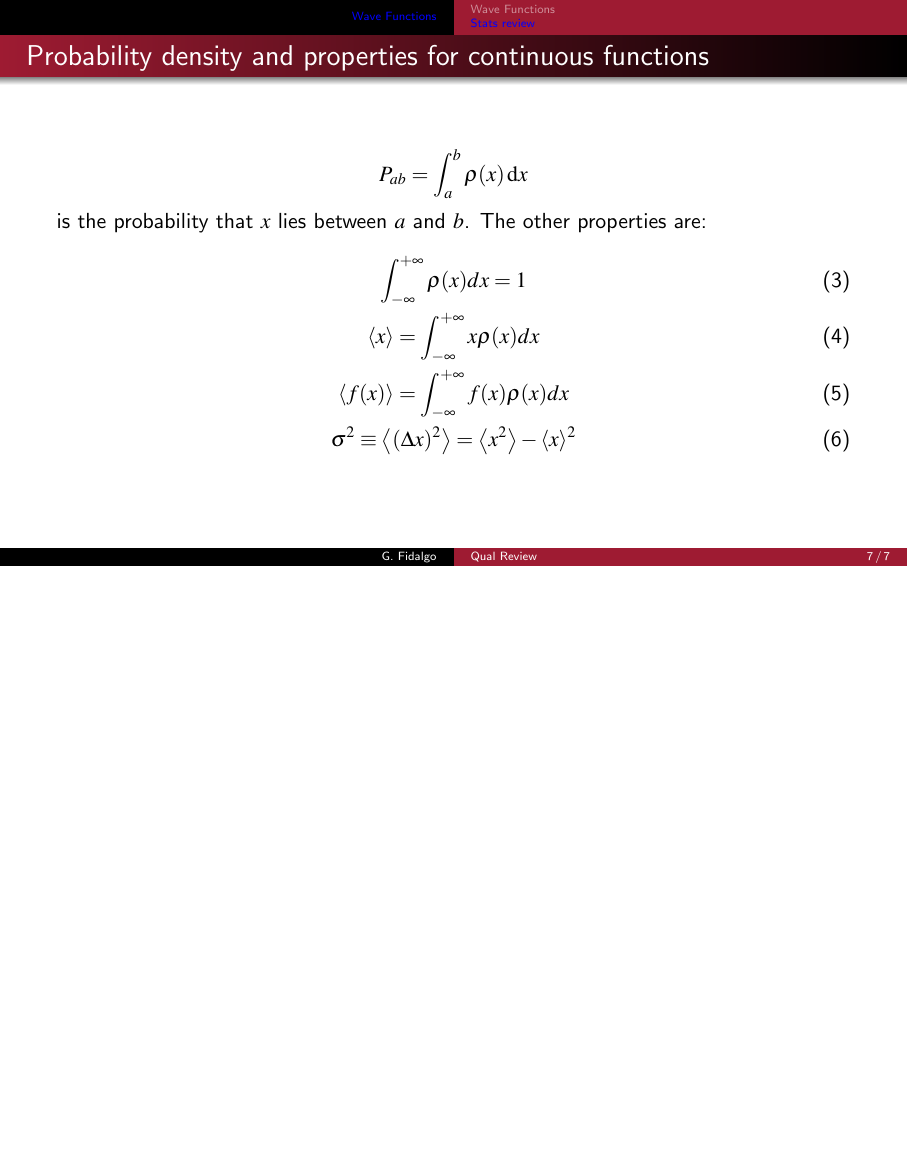
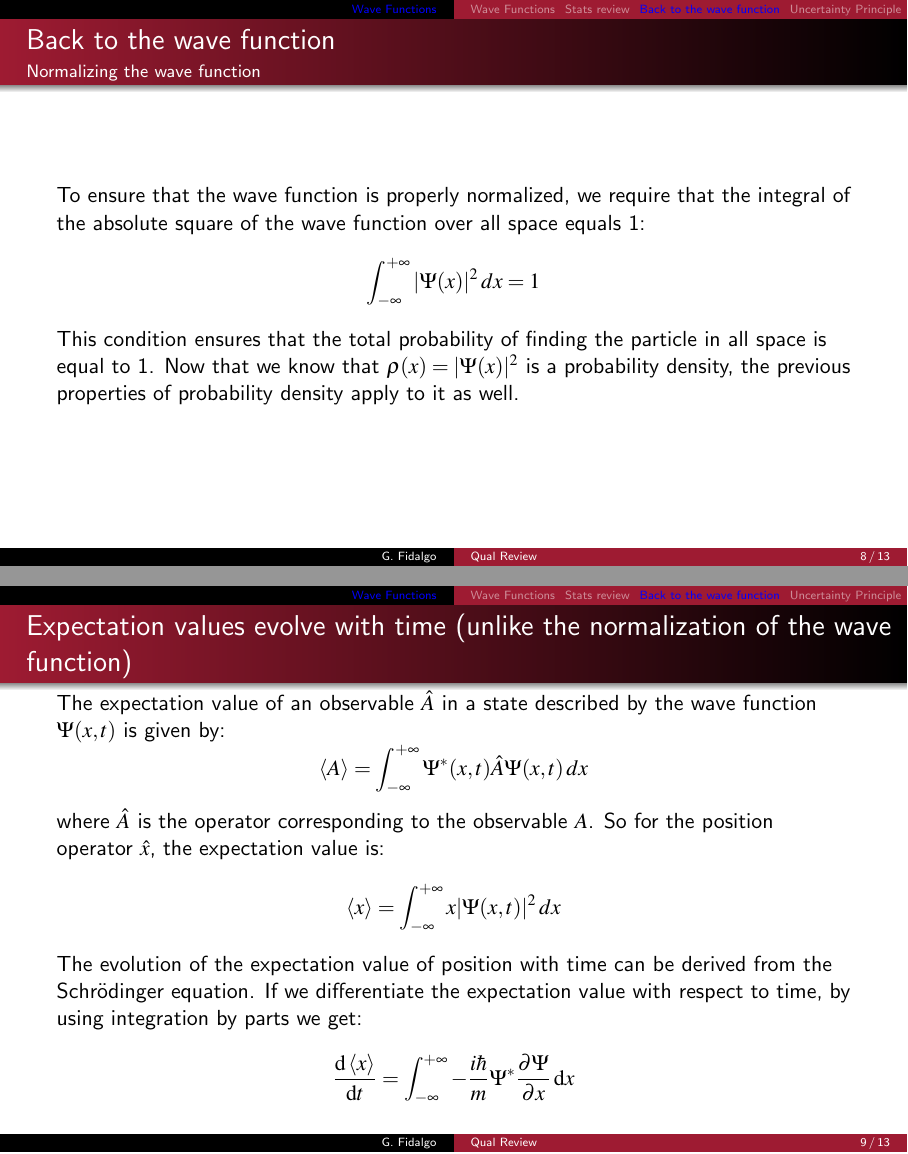
Before and after one commit to GuillermoFidalgo/QM_Qual_Review, LaTeX slides (main.tex, which reads Chapters/P1.tex): page 8 of 8 before the commit and pages 9 and 10 of 14 after it, the two joined at a grey line, the shorter picture padded with empty space. The pictures show the PDF file main.pdf that the author committed with the source.

Commit message:
update ch1

```diff
--- /dev/null
+++ b/Chapters/P1.tex
@@ -0,0 +1,10 @@
+
+\section[Wave Functions]{Wave Functions; State Functions and operators; uncertainty principle}
+\subsection{Wave Functions}
+
+\begin{frame}{Wave Functions}
+	The Schrödinger equation describes how the quantum state of a physical system changes over time. The wave function, denoted by $\Psi$, is a complex-valued function that contains all the information about the system.
+
+	\begin{block}{Schrödinger Equation}
+		\begin{equation*}
+			i\hbar \frac{\partial \Psi(\mathbf{r}, t)}{\partial t} = \hat{H} \Psi(\mathbf{r}, t)
@@ -0,0 +31 @@
+			\int_a^b |\Psi(x,t)|^2 \dd{x} = \int_a^b \Psi^*(x,t) \Psi(x,t) \dd{x}
@@ -0,0 +94 @@
+		\sigma^2 & =\ev{(\Delta j)^2} = \sum(\Delta j)^2 P(j)=\sum(j-\ev{j})^2 P(j) \\
@@ -0,0 +117,42 @@
+\subsection{Back to the wave function}
+
+\begin{frame}{Back to the wave function}{Normalizing the wave function}
+	To ensure that the wave function is properly normalized, we require that the integral of the absolute square of the wave function over all space equals 1:
+	\begin{equation*}
+		\int_{-\infty}^{+\infty} |\Psi(x)|^2 \, dx = 1
+	\end{equation*}
+	This condition ensures that the total probability of finding the particle in all space is equal to 1.
+	Now that we know that $\rho(x) = |\Psi(x)|^2$ is a probability density, the previous properties of probability density apply to it as well.
+\end{frame}
+
+
+\begin{frame}{Expectation values evolve with time (unlike the normalization of the wave function)}
+	% \begin{block}{Expectation value of an observable}
+		The expectation value of an observable $\hat{A}$ in a state described by the wave function $\Psi(x, t)$ is given by:
+		\begin{equation*}
+			\langle A \rangle = \int_{-\infty}^{+\infty} \Psi^*(x, t) \hat{A} \Psi(x, t) \, dx
+		\end{equation*}
+		where $\hat{A}$ is the operator corresponding to the observable $A$.
+	% \end{block}
+	So for the position operator $\hat{x}$, the expectation value is:
+	\begin{equation*}
+		\langle x \rangle = \int_{-\infty}^{+\infty} x |\Psi(x, t)|^2 \, dx
+	\end{equation*}
+	The evolution of the expectation value of position with time can be derived from the Schrödinger equation. If we differentiate the expectation value with respect to time, by using integration by parts we get:
+\begin{equation*}
+		\dv{\ev{x}}{t} = \int_{-\infty}^{+\infty} -\frac{i\hbar}{m} \Psi^* \pdv{\Psi}{x} \dd{x}
+\end{equation*}
+
+\end{frame}
+
+\begin{frame}{Note on the expectation value of position}
+
+The expectation value $\ev{x}$ in quantum mechanics does not represent the average of repeated measurements on a single particle. After the first measurement, the wave function collapses, and subsequent measurements just repeat that result. Instead, $\ev{x}$ is the average of measurements made on an ensemble of identically prepared particles, each in the same quantum state.
+To find $\ev{x}$, you must either reset the particle to its original state after each measurement or use many identical particles and measure each one once. The expectation value is thus the average over many identical systems, not repeated measurements on one system.
+
+\end{frame}
+
+\begin{frame}{Momentun}
+	We were talking about $\dv{\ev x}{t}$, but this is only the ``velocity'' of the expectation value of position and \textit{not} the velocity of the particle itself. We still have that
+	\[
+		\dv{\ev x}{t} = \ev{v}  = -\frac{i\hbar}{m} \int_{-\infty}^{+\infty} \Psi^* \pdv{\Psi}{x} \dd{x}
@@ -0,0 +173,3 @@
+\subsection{Uncertainty Principle}
+
+\begin{frame}{Uncertainty Principle}
@@ -0,0 +182 @@
+\begin{block}{Uncertainty Principle}
@@ -0,0 +208,17 @@
+\begin{frame}{Uncertainty Principle}
+	\begin{block}{Heisenberg's Uncertainty Principle}
+		\begin{equation*}
+			\Delta x \Delta p \geq \frac{\hbar}{2}
+		\end{equation*}
+		where $\Delta x$ is the uncertainty in position and $\Delta p$ is the uncertainty in momentum.
+	\end{block}
+\end{frame}
+
+
+
+
+
+% \subsection{State Functions and operators}
+% \begin{frame}{State Functions and operators}
+
+% \end{frame}
```
Also changed, not shown: Questions/P1.tex (deleted, +0 -139 lines), main.tex (+2 -2 lines), Chapters/P2.tex (renamed from Questions/P2.tex), main.pdf, Chapters/P1.tex (149 more changed lines), 1 other file.
